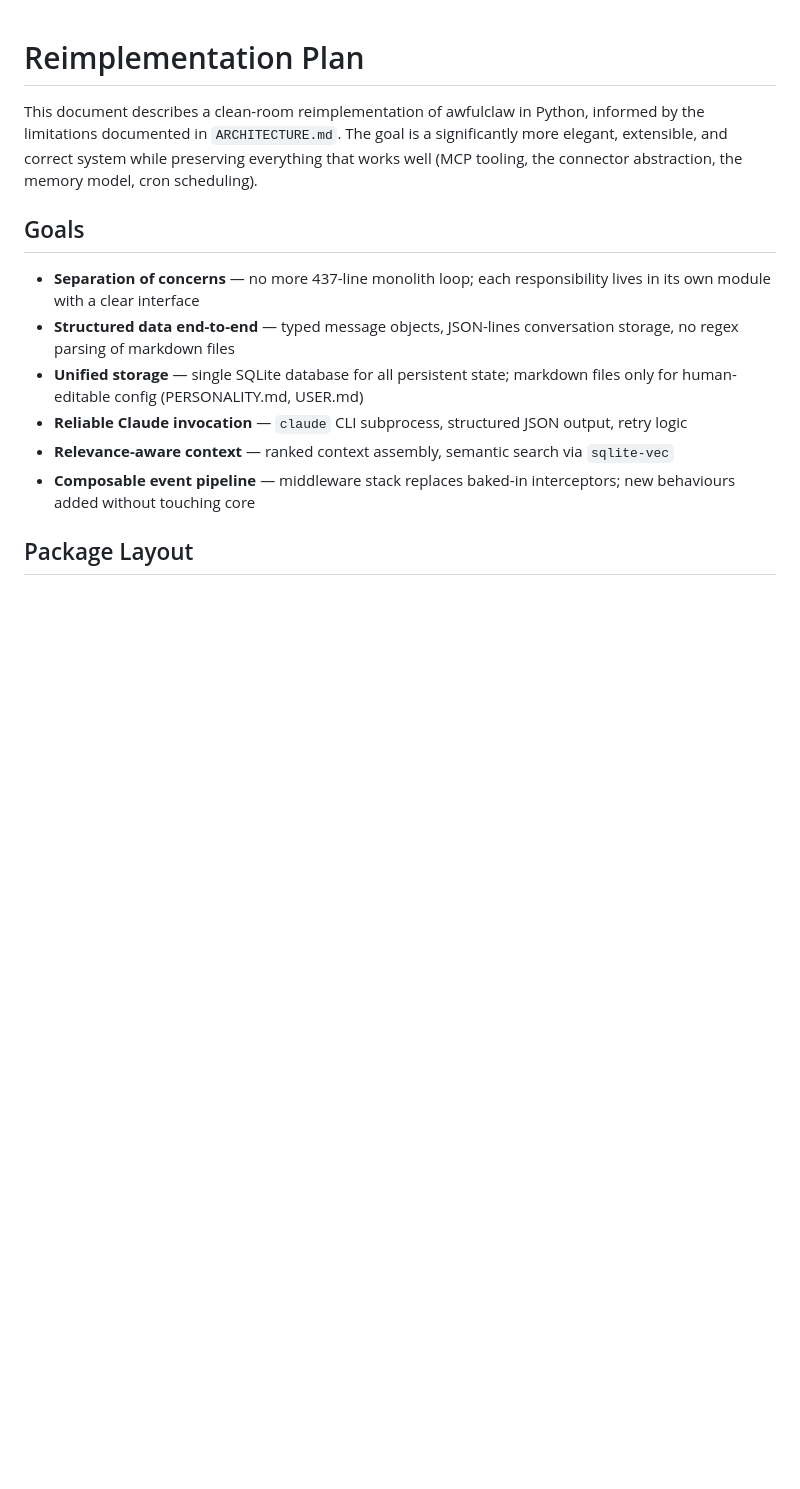
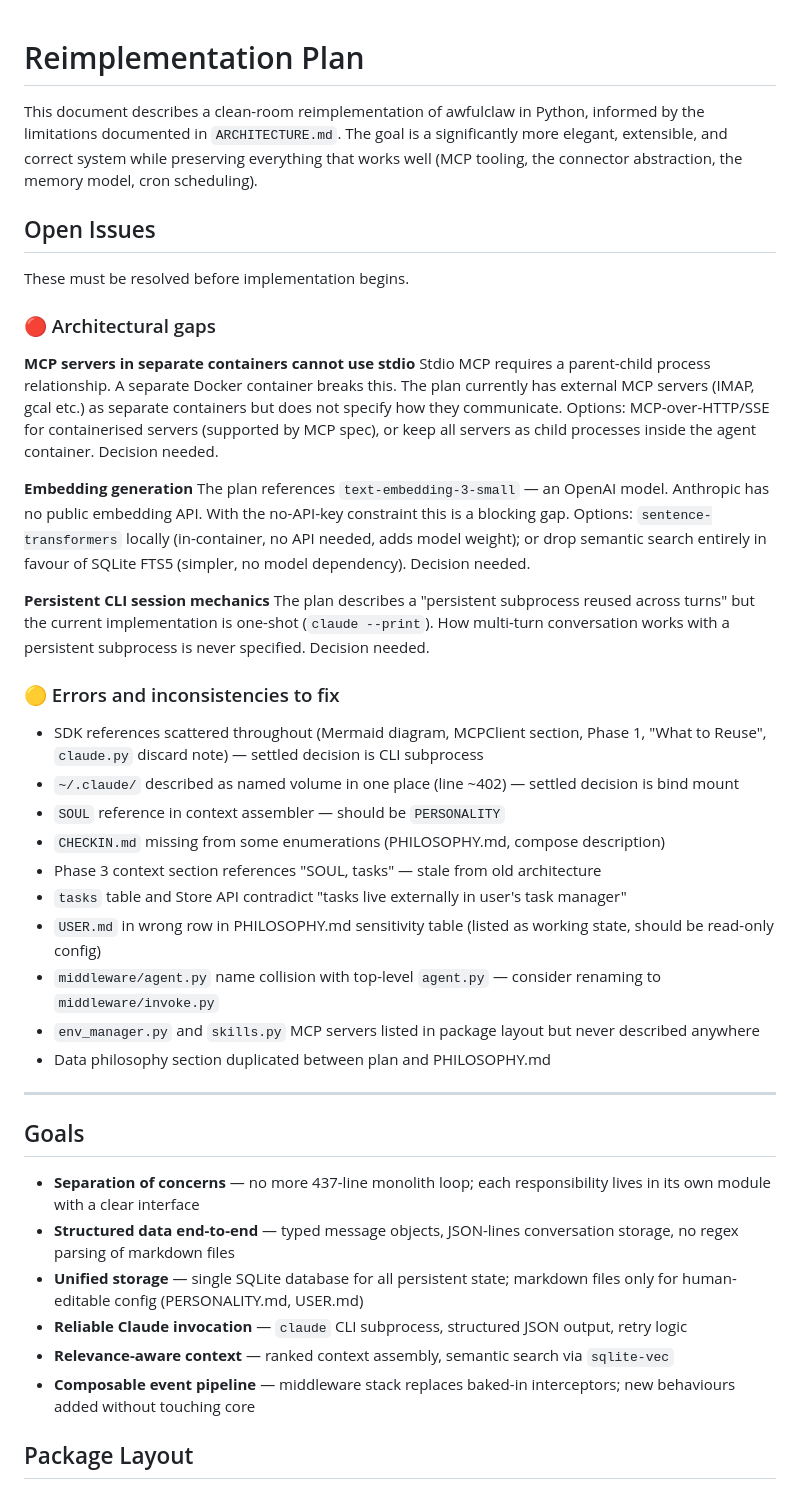
Before and after one commit to awfulwoman/awfulclaw, a Markdown page: docs/REIMPLEMENTATION_PLAN.md, the part around the change. Drawn GitHub-style; blank space fills up the shorter version.

Commit message:
docs: record open issues from Opus review
Three architectural gaps (MCP in containers, embedding generation,
persistent CLI session) and a list of errors/inconsistencies to fix
before implementation begins.

Co-Authored-By: Claude Sonnet 4.6 <noreply@anthropic.com>

```diff
--- a/docs/REIMPLEMENTATION_PLAN.md
+++ b/docs/REIMPLEMENTATION_PLAN.md
@@ -1,6 +1,36 @@
 # Reimplementation Plan
 
 This document describes a clean-room reimplementation of awfulclaw in Python, informed by the limitations documented in `ARCHITECTURE.md`. The goal is a significantly more elegant, extensible, and correct system while preserving everything that works well (MCP tooling, the connector abstraction, the memory model, cron scheduling).
+
+## Open Issues
+
+These must be resolved before implementation begins.
+
+### 🔴 Architectural gaps
+
+**MCP servers in separate containers cannot use stdio**
+Stdio MCP requires a parent-child process relationship. A separate Docker container breaks this. The plan currently has external MCP servers (IMAP, gcal etc.) as separate containers but does not specify how they communicate. Options: MCP-over-HTTP/SSE for containerised servers (supported by MCP spec), or keep all servers as child processes inside the agent container. Decision needed.
+
+**Embedding generation**
+The plan references `text-embedding-3-small` — an OpenAI model. Anthropic has no public embedding API. With the no-API-key constraint this is a blocking gap. Options: `sentence-transformers` locally (in-container, no API needed, adds model weight); or drop semantic search entirely in favour of SQLite FTS5 (simpler, no model dependency). Decision needed.
+
+**Persistent CLI session mechanics**
+The plan describes a "persistent subprocess reused across turns" but the current implementation is one-shot (`claude --print`). How multi-turn conversation works with a persistent subprocess is never specified. Decision needed.
+
+### 🟡 Errors and inconsistencies to fix
+
+- SDK references scattered throughout (Mermaid diagram, MCPClient section, Phase 1, "What to Reuse", `claude.py` discard note) — settled decision is CLI subprocess
+- `~/.claude/` described as named volume in one place (line ~402) — settled decision is bind mount
+- `SOUL` reference in context assembler — should be `PERSONALITY`
+- `CHECKIN.md` missing from some enumerations (PHILOSOPHY.md, compose description)
+- Phase 3 context section references "SOUL, tasks" — stale from old architecture
+- `tasks` table and Store API contradict "tasks live externally in user's task manager"
+- `USER.md` in wrong row in PHILOSOPHY.md sensitivity table (listed as working state, should be read-only config)
+- `middleware/agent.py` name collision with top-level `agent.py` — consider renaming to `middleware/invoke.py`
+- `env_manager.py` and `skills.py` MCP servers listed in package layout but never described anywhere
+- Data philosophy section duplicated between plan and PHILOSOPHY.md
+
+---
 
 ## Goals
 
```
